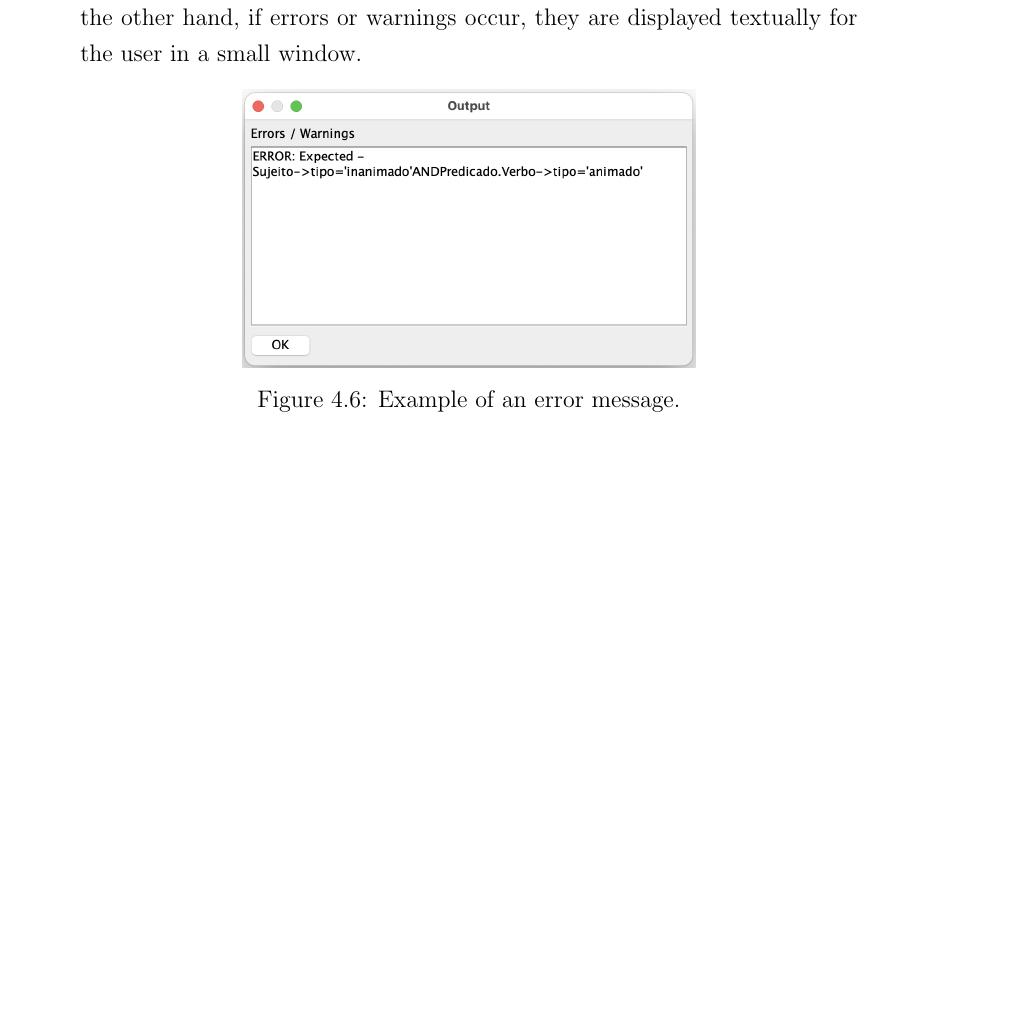
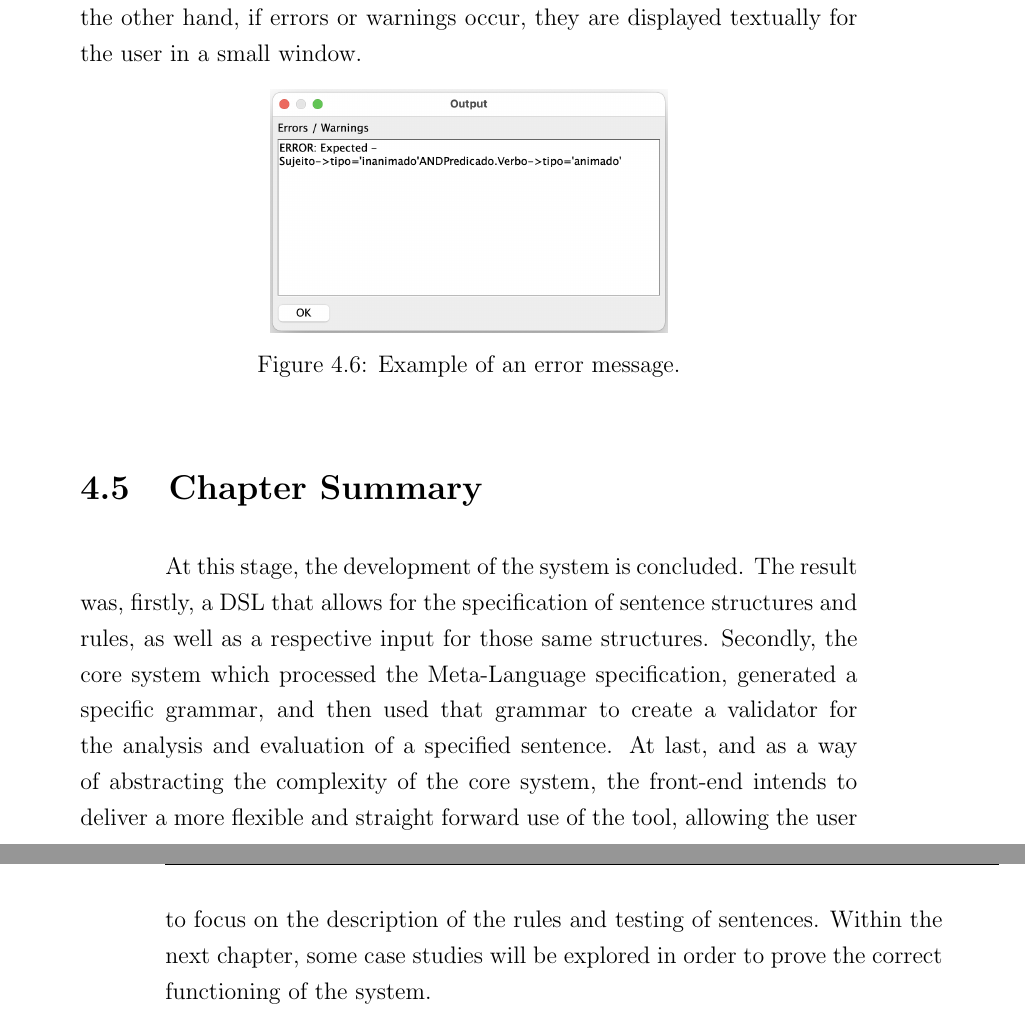
Before and after one commit to manuelgcsousa/msc-thesis, a LaTeX thesis (doc/tex/Thesis.tex, which reads doc/tex/chapters/04_systemdevelopment.tex): part of page 49 of 69 before the commit and two parts of pages 49 and 50 of 71 after it, the two joined at a grey line, cut so that both start at the same text, the shorter picture padded with empty space. The pictures show the PDF file doc/tex/Thesis.pdf that the author committed with the source.

Commit message:
system development summary

```diff
--- a/doc/tex/chapters/04_systemdevelopment.tex
+++ b/doc/tex/chapters/04_systemdevelopment.tex
@@ -242,10 +245,22 @@ On the other hand, if errors or warnings occur, they are displayed textually for
 
 \begin{figure}[h]
     \centering
-    \includegraphics[width=8cm]{images/lyntax_error_window.png}
+    \includegraphics[width=7cm]{images/lyntax_error_window.png}
     \caption{Example of an error message.}
     \label{fig:lyntaxErrorWindow}
 \end{figure}
+
+
+\section{Chapter Summary}
+
+At this stage, the development of the system is concluded.
+The result was, firstly, a DSL that allows for the specification of sentence structures and rules, as well as a respective input for those same structures.
+Secondly, the core system which processed the Meta-Language specification, generated a specific grammar,
+and then used that grammar to create a validator for the analysis and evaluation of a specified sentence.
+At last, and as a way of abstracting the complexity of the core system,
+the front-end intends to deliver a more flexible and straight forward use of the tool,
+allowing the user to focus on the description of the rules and testing of sentences.
+Within the next chapter, some case studies will be explored in order to prove the correct functioning of the system.
 
 % Having parsed the meta-language file, a generator is called by the main rule - the \emph{Rose Tree} is passed as an argument and then traversed in order to generate all
 % the rules for the Specific Natural Language Grammar.
```
Also changed, not shown: doc/tex/chapters/05_casestudies.tex (+0 -2 lines), doc/tex/Thesis.pdf, doc/tex/chapters/04_systemdevelopment.tex (5 more changed lines).
